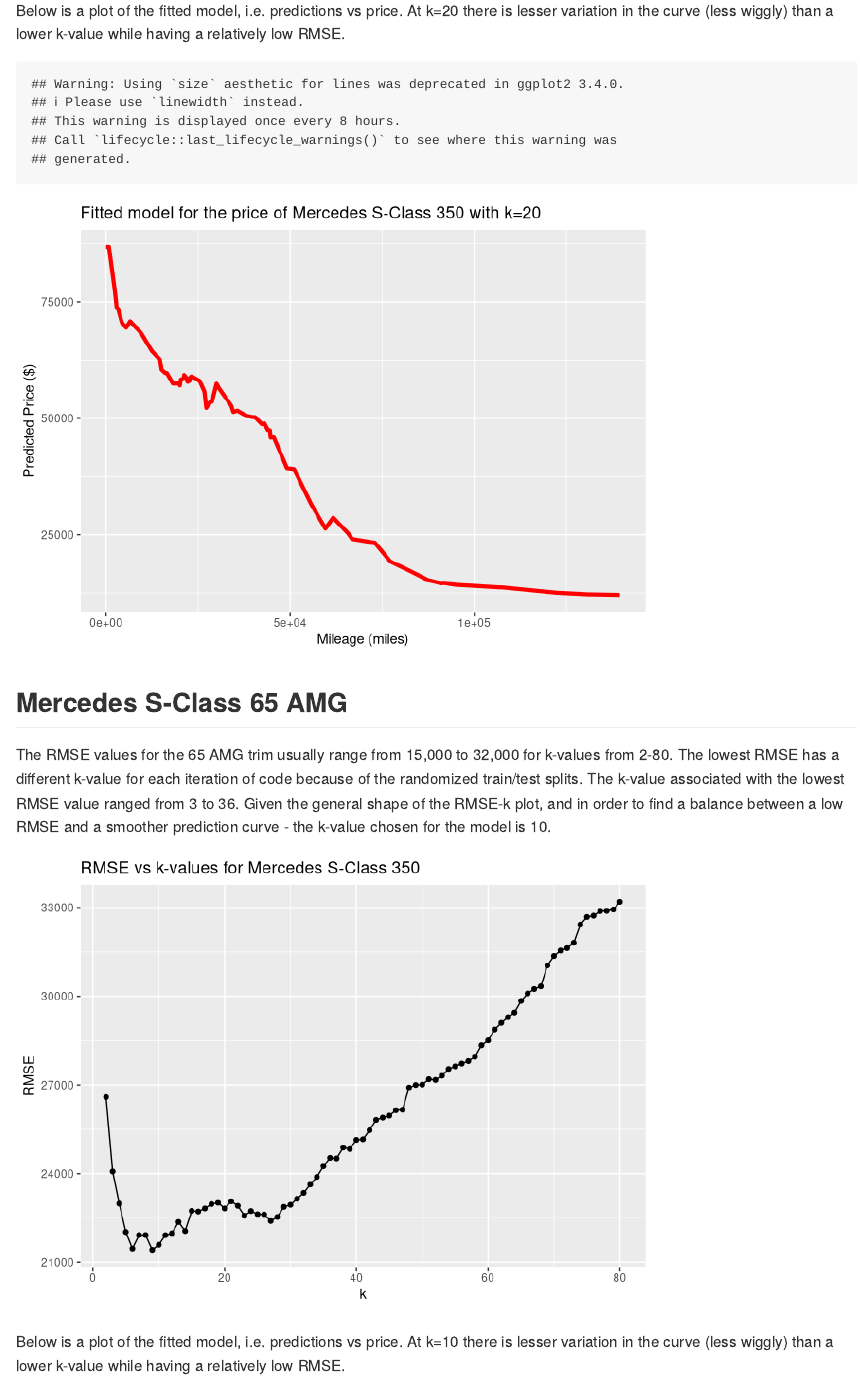
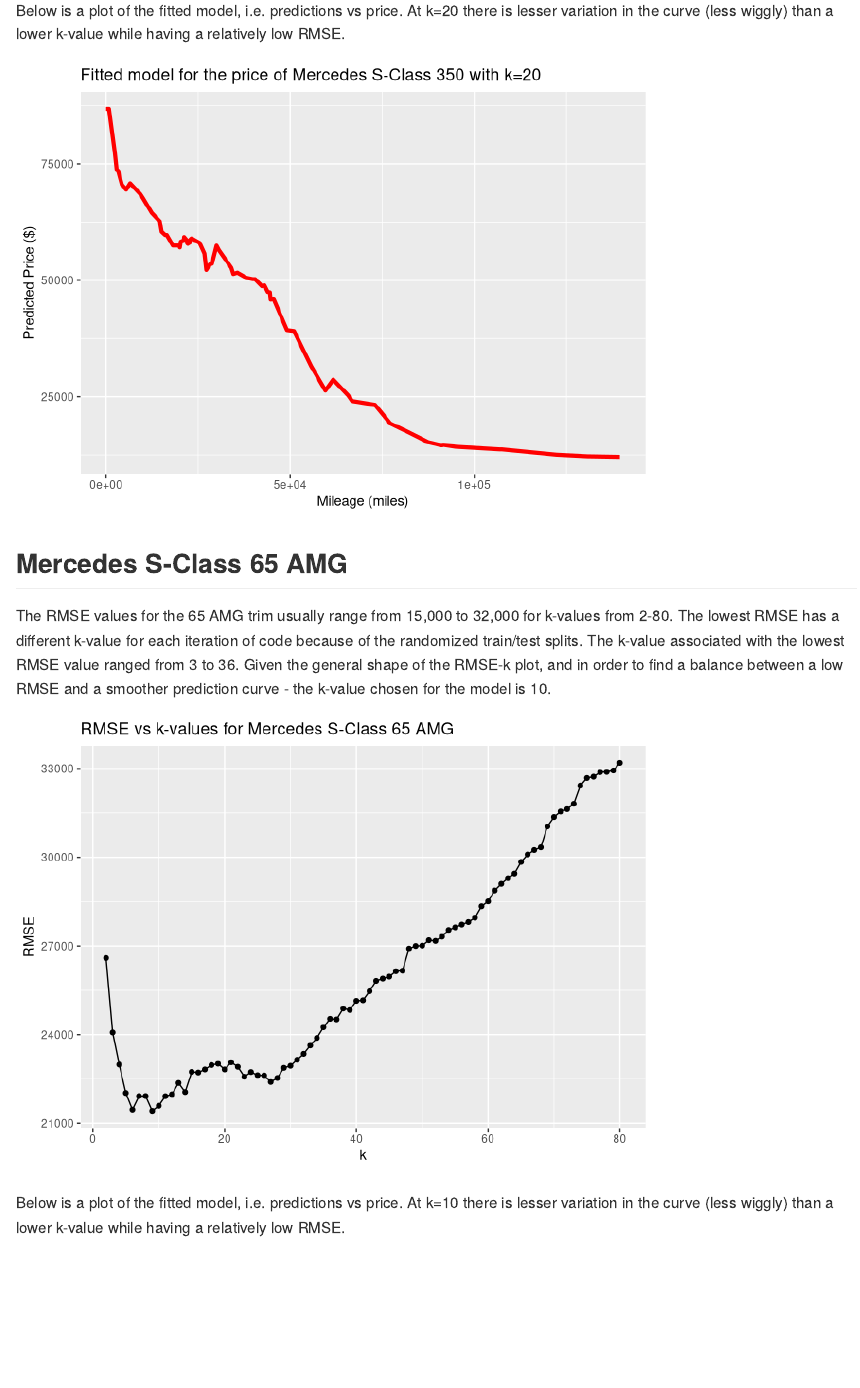
Before and after one commit to marcon934/Homework-1-Statistical-Learning, an R Markdown document (PS_1V2.Rmd): the page in a window 1100 px wide, from 4650 px down. Rendered offline with R 4.5, knitr and Pandoc, with nearby package versions; code that draws random numbers runs with fixed seeds of ours; some code elsewhere in the file could not run offline.

Commit message:
last update

````diff
--- a/PS_1V2.Rmd
+++ b/PS_1V2.Rmd
@@ -303,7 +303,7 @@
 
 Below is a plot of the fitted model, i.e. predictions vs price. At k=20 there is lesser variation in the curve (less wiggly) than a lower k-value while having a relatively low RMSE.
 
-```{r trim350_plot2, echo=FALSE}
+```{r trim350_plot2, echo=FALSE , warning = FALSE}
 knn_trim = knnreg(price ~ mileage, data=traindata, k=20)
 #modelr::rmse(knn_trim, testdata)
 testdata = testdata %>%
@@ -333,7 +333,7 @@
 The RMSE values for the 65 AMG trim usually range from 15,000 to 32,000 for k-values from 2-80. The lowest RMSE has a different k-value for each iteration of code because of the randomized train/test splits. The k-value associated with the lowest RMSE value ranged from 3 to 36. Given the general shape of the RMSE-k plot, and in order to find a balance between a low RMSE and a smoother prediction curve - the k-value chosen for the model is 10.
 
 ```{r trim65amg_plot1, echo=FALSE }
-ggplot(rmse_df, aes(k, RMSE)) + geom_point() + geom_line() + ggtitle("RMSE vs k-values for Mercedes S-Class 350")
+ggplot(rmse_df, aes(k, RMSE)) + geom_point() + geom_line() + ggtitle("RMSE vs k-values for Mercedes S-Class 65 AMG")
 ```
 
 Below is a plot of the fitted model, i.e. predictions vs price. At k=10 there is lesser variation in the curve (less wiggly) than a lower k-value while having a relatively low RMSE.
````
Also changed, not shown: PS_1V2.md, 4 other files.
